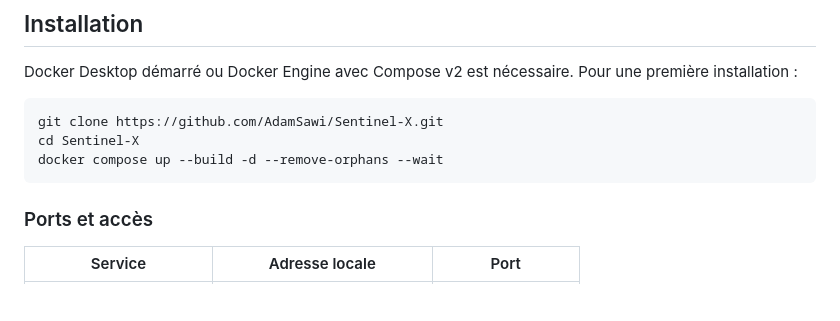
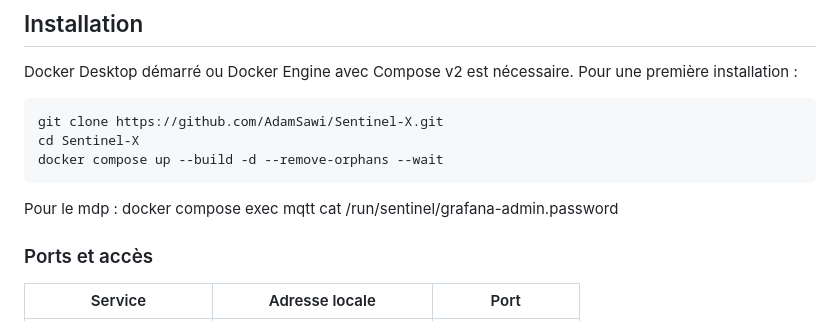
Before and after one commit to AdamSawi/Sentinel-X, a Markdown page: README.md, the part around the change. GitHub-like rendering; blank space fills up the shorter version.

Commit message:
Update README with Grafana admin password access
Added instructions for accessing the Grafana admin password.

````diff
--- a/README.md
+++ b/README.md
@@ -100,6 +100,7 @@ git clone https://github.com/AdamSawi/Sentinel-X.git
 cd Sentinel-X
 docker compose up --build -d --remove-orphans --wait
 ```
+Pour le mdp : docker compose exec mqtt cat /run/sentinel/grafana-admin.password
 
 ### Ports et accès
 
````
